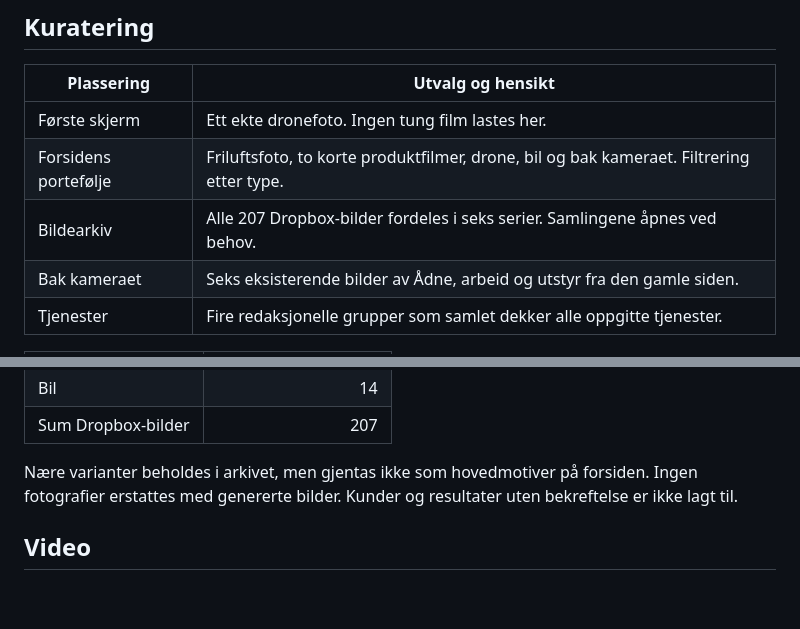
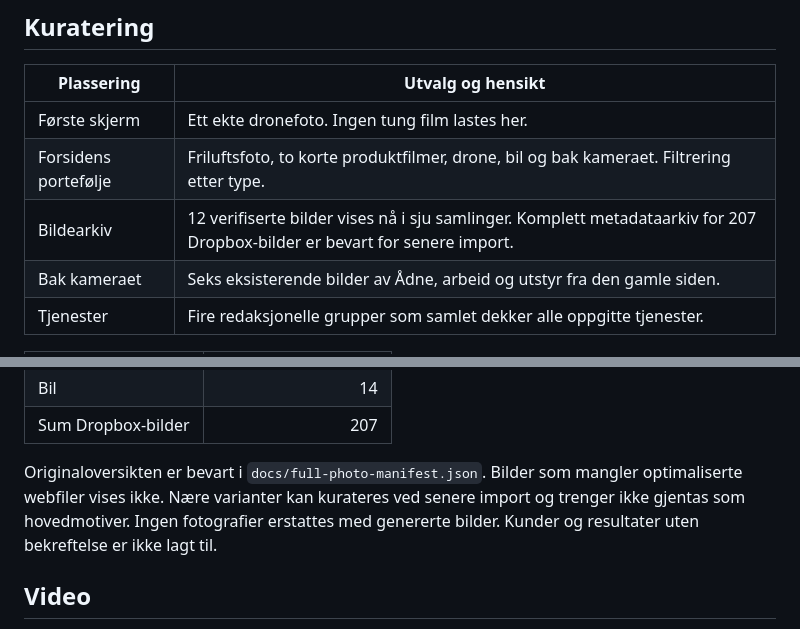
Before and after one commit to aadne100/nordenconsulting, a Markdown page: docs/media-plan.md, 2 parts joined by grey strips. Rendered like a GitHub page; blank space fills up the shorter version.

Commit message:
Document verified staged gallery and release conditions

```diff
--- a/docs/media-plan.md
+++ b/docs/media-plan.md
@@ -12,7 +12,7 @@ Designet bruker fortsatt Syne, DM Sans, mørk bakgrunn og turkis fra den origina
 | --- | --- |
 | Første skjerm | Ett ekte dronefoto. Ingen tung film lastes her. |
 | Forsidens portefølje | Friluftsfoto, to korte produktfilmer, drone, bil og bak kameraet. Filtrering etter type. |
-| Bildearkiv | Alle 207 Dropbox-bilder fordeles i seks serier. Samlingene åpnes ved behov. |
+| Bildearkiv | 12 verifiserte bilder vises nå i sju samlinger. Komplett metadataarkiv for 207 Dropbox-bilder er bevart for senere import. |
 | Bak kameraet | Seks eksisterende bilder av Ådne, arbeid og utstyr fra den gamle siden. |
 | Tjenester | Fire redaksjonelle grupper som samlet dekker alle oppgitte tjenester. |
 
@@ -26,7 +26,7 @@ Designet bruker fortsatt Syne, DM Sans, mørk bakgrunn og turkis fra den origina
 | Bil | 14 |
 | Sum Dropbox-bilder | 207 |
 
-Nære varianter beholdes i arkivet, men gjentas ikke som hovedmotiver på forsiden. Ingen fotografier erstattes med genererte bilder. Kunder og resultater uten bekreftelse er ikke lagt til.
+Originaloversikten er bevart i `docs/full-photo-manifest.json`. Bilder som mangler optimaliserte webfiler vises ikke. Nære varianter kan kurateres ved senere import og trenger ikke gjentas som hovedmotiver. Ingen fotografier erstattes med genererte bilder. Kunder og resultater uten bekreftelse er ikke lagt til.
 
 ## Video
 
```
